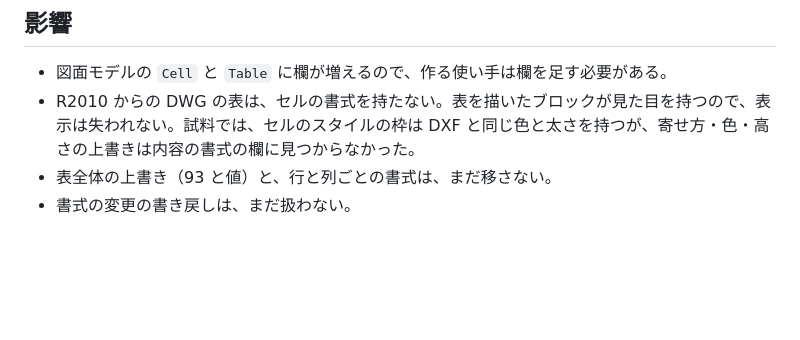
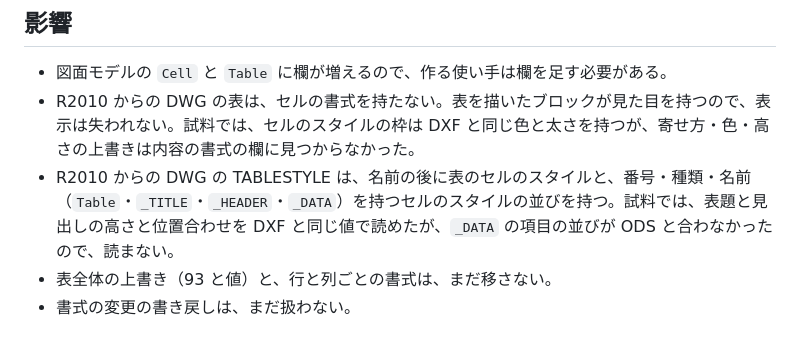
Before and after one commit to zumen-jp/zumen, a Markdown page: docs/decisions/0151-drawing-table-cell-formats.md, the part around the change. Rendered like a GitHub page; blank space fills up the shorter version.

Commit message:
docs(decisions): R2010 からの DWG の TABLESTYLE で分かったことを 0151 に記す
Co-Authored-By: Claude Opus 5.5 <noreply@anthropic.com>

```diff
--- a/docs/decisions/0151-drawing-table-cell-formats.md
+++ b/docs/decisions/0151-drawing-table-cell-formats.md
@@ -38,6 +38,7 @@ DXF の ACAD_TABLE のセルは、表のスタイルからの上書きとして
 
 - 図面モデルの `Cell` と `Table` に欄が増えるので、作る使い手は欄を足す必要がある。
 - R2010 からの DWG の表は、セルの書式を持たない。表を描いたブロックが見た目を持つので、表示は失われない。試料では、セルのスタイルの枠は DXF と同じ色と太さを持つが、寄せ方・色・高さの上書きは内容の書式の欄に見つからなかった。
+- R2010 からの DWG の TABLESTYLE は、名前の後に表のセルのスタイルと、番号・種類・名前（`Table`・`_TITLE`・`_HEADER`・`_DATA`）を持つセルのスタイルの並びを持つ。試料では、表題と見出しの高さと位置合わせを DXF と同じ値で読めたが、`_DATA` の項目の並びが ODS と合わなかったので、読まない。
 - 表全体の上書き（93 と値）と、行と列ごとの書式は、まだ移さない。
 - 書式の変更の書き戻しは、まだ扱わない。
 
```
